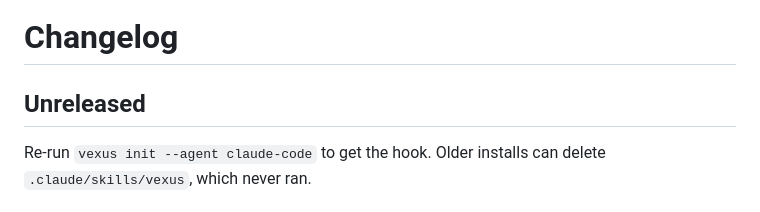
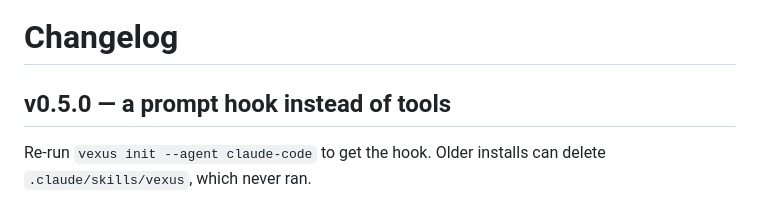
Before and after one commit to faique43/vexus, a Markdown page: CHANGELOG.md, the part around the change. Drawn GitHub-style.

Commit message:
chore(release): v0.5.0 (#66)
Renames the changelog's Unreleased section to v0.5.0. Cargo.toml and
Cargo.lock already say 0.5.0 from #65, and the README's pinned-install
example points at 0.4.1.

```diff
--- a/CHANGELOG.md
+++ b/CHANGELOG.md
@@ -1,6 +1,6 @@
 # Changelog
 
-## Unreleased
+## v0.5.0 — a prompt hook instead of tools
 
 Re-run `vexus init --agent claude-code` to get the hook. Older installs can
 delete `.claude/skills/vexus`, which never ran.
```
